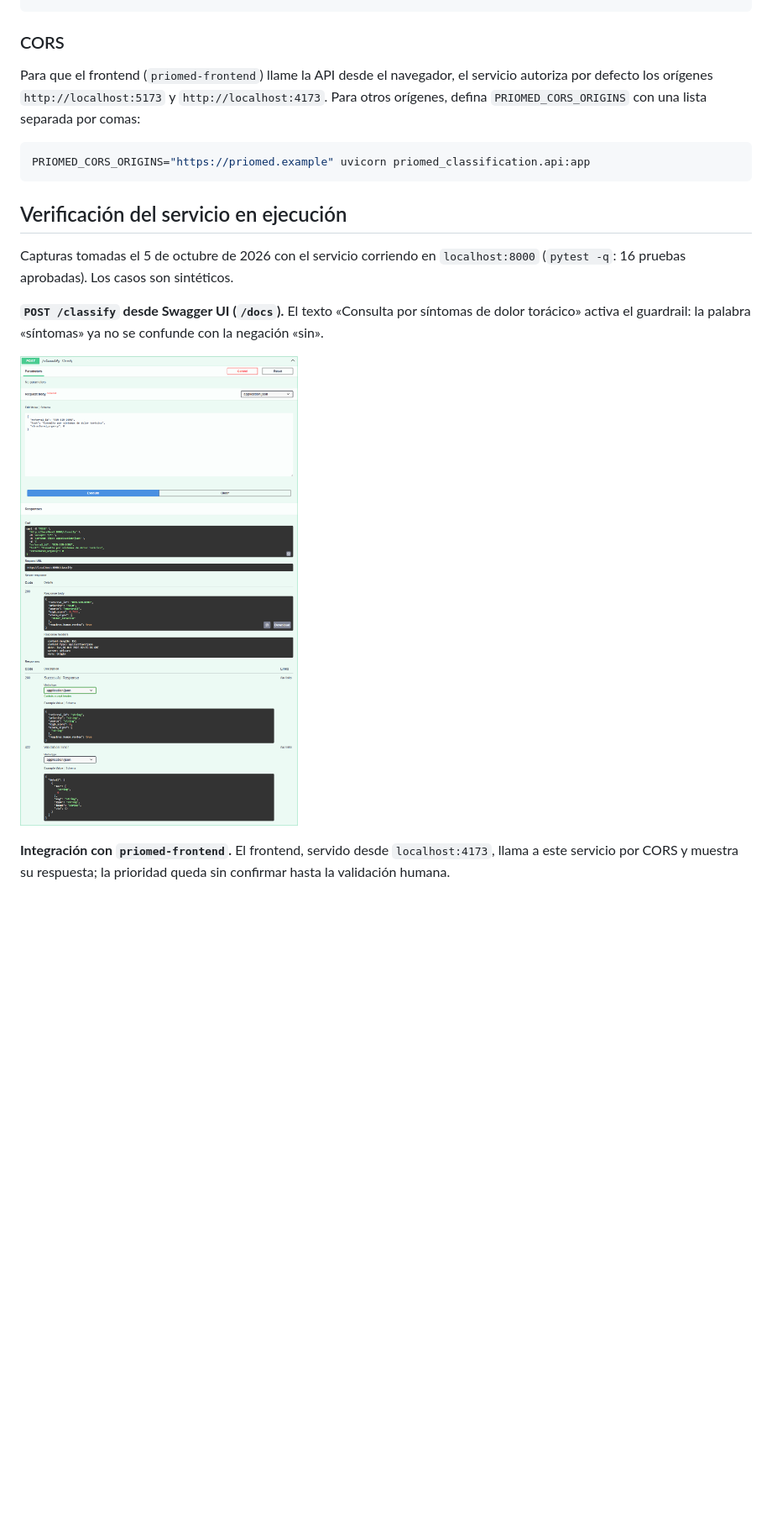
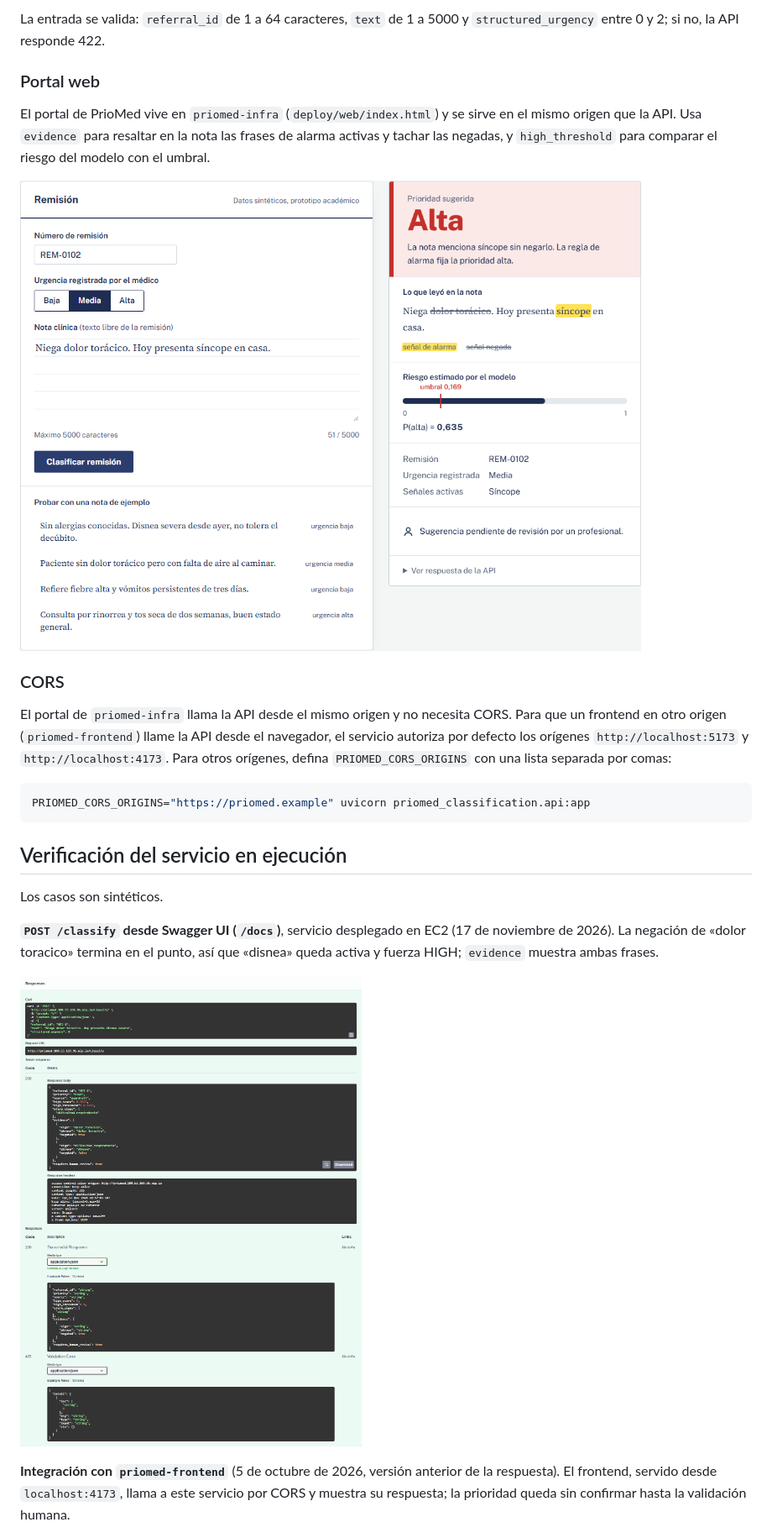
Before and after one commit to Carlos-Avellaneda-2/priomed-classification-service, a Markdown page: README.md, the part around one of its changes. Shown at 84% size. Drawn GitHub-style; pictures changed too: docs/capturas/portal-evidencia.png (added), docs/capturas/swagger-classify-evidencia.png (added), docs/capturas/swagger-classify.png (deleted); blank space fills up the shorter version.

```diff
--- a/README.md
+++ b/README.md
@@ -39,7 +66,18 @@ curl -X POST localhost:8000/classify -H 'content-type: application/json' \
+La entrada se valida: `referral_id` de 1 a 64 caracteres, `text` de 1 a 5000 y
+`structured_urgency` entre 0 y 2; si no, la API responde 422.
+
+### Portal web
+
+El portal de PrioMed vive en `priomed-infra` (`deploy/web/index.html`) y se sirve en el mismo
+origen que la API. Usa `evidence` para resaltar en la nota las frases de alarma activas y tachar
+las negadas, y `high_threshold` para comparar el riesgo del modelo con el umbral.
+
+![Portal de PrioMed: "dolor torácico" negado y tachado, "síncope" resaltado como alarma](docs/capturas/portal-evidencia.png)
 
 ### CORS
 
-Para que el frontend (`priomed-frontend`) llame la API desde el navegador, el servicio autoriza por
+El portal de `priomed-infra` llama la API desde el mismo origen y no necesita CORS. Para que un
+frontend en otro origen (`priomed-frontend`) llame la API desde el navegador, el servicio autoriza por
 defecto los orígenes `http://localhost:5173` y `http://localhost:4173`. Para otros orígenes, defina
 `PRIOMED_CORS_ORIGINS` con una lista separada por comas:
 
@@ -49,15 +87,15 @@ PRIOMED_CORS_ORIGINS="https://priomed.example" uvicorn priomed_classification.ap
 
 ## Verificación del servicio en ejecución
 
-Capturas tomadas el 5 de octubre de 2026 con el servicio corriendo en `localhost:8000`
-(`pytest -q`: 16 pruebas aprobadas). Los casos son sintéticos.
+Los casos son sintéticos.
 
-**`POST /classify` desde Swagger UI (`/docs`).** El texto «Consulta por síntomas de dolor torácico»
-activa el guardrail: la palabra «síntomas» ya no se confunde con la negación «sin».
+**`POST /classify` desde Swagger UI (`/docs`)**, servicio desplegado en EC2 (17 de noviembre de
+2026). La negación de «dolor toracico» termina en el punto, así que «disnea» queda activa y fuerza
+HIGH; `evidence` muestra ambas frases.
 
-![Swagger UI con la petición y la respuesta 200 de POST /classify](docs/capturas/swagger-classify.png)
+![Swagger UI con la petición y la respuesta 200 de POST /classify con evidence](docs/capturas/swagger-classify-evidencia.png)
 
-**Integración con `priomed-frontend`.** El frontend, servido desde `localhost:4173`, llama a este
+**Integración con `priomed-frontend`** (5 de octubre de 2026, versión anterior de la respuesta). El frontend, servido desde `localhost:4173`, llama a este
 servicio por CORS y muestra su respuesta; la prioridad queda sin confirmar hasta la validación humana.
 
 ![Frontend de PrioMed mostrando la clasificación devuelta por este servicio](docs/capturas/integracion-frontend.png)
```
Also changed, not shown: other parts of README.md (+34 -4 lines).
